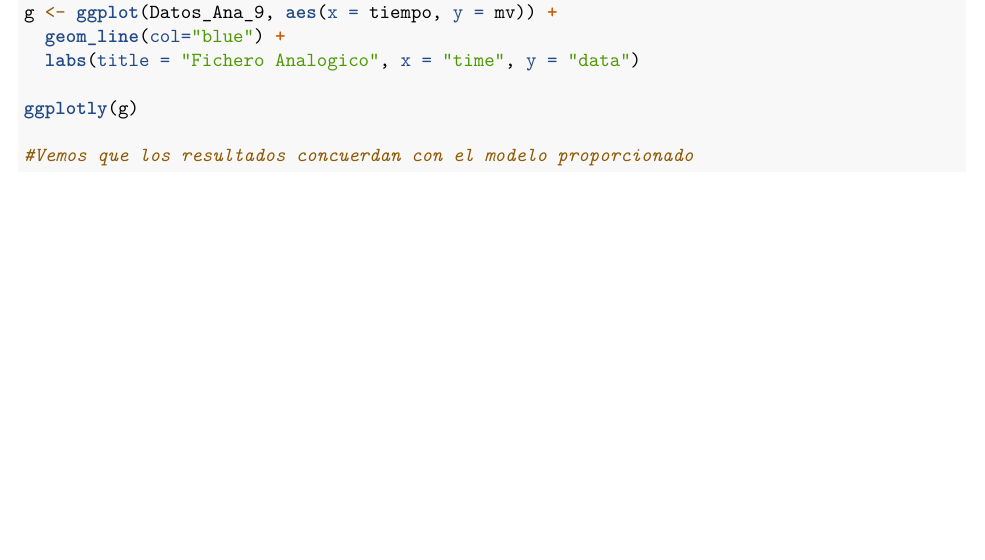
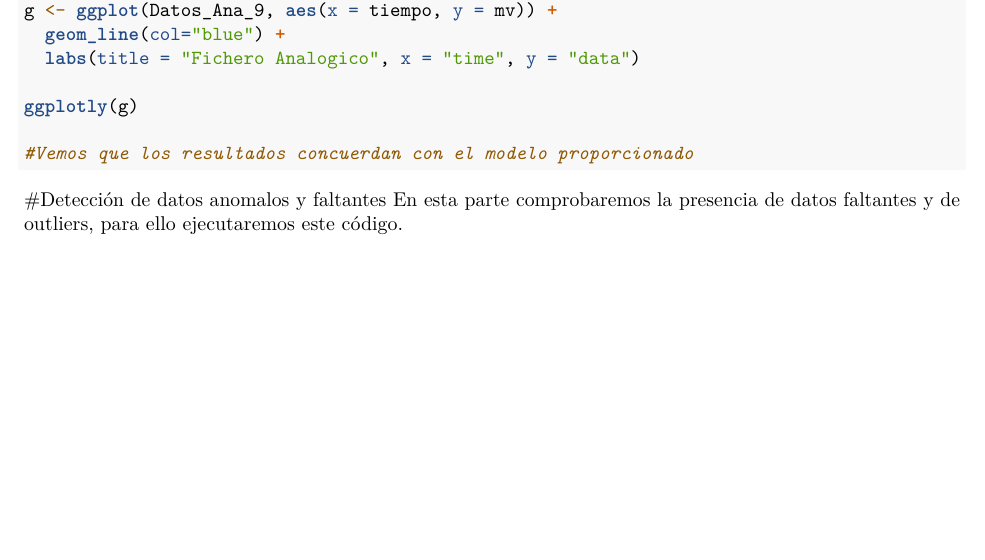
Before and after one commit to dapedeje/TDFinal, an R Markdown document (P_Final.Rmd): part of page 5 of 5, cut so that both start at the same text. Rendered offline with R 4.5, knitr and Pandoc, then LaTeX, with nearby package versions; the code chunks are not run, so their results and figures are left out.

Commit message:
Añadimos el apartado y el bloque de código

````diff
--- a/P_Final.Rmd
+++ b/P_Final.Rmd
@@ -315,3 +316,8 @@ ggplotly(g)
 #Vemos que los resultados concuerdan con el modelo proporcionado
 
 ```
+#Detección de datos anomalos y faltantes
+En esta parte comprobaremos la presencia de datos faltantes y de outliers, para ello ejecutaremos este código.
+```{r}
+
+```
````
Also changed, not shown: P_Final.Rmd (1 more changed lines).
